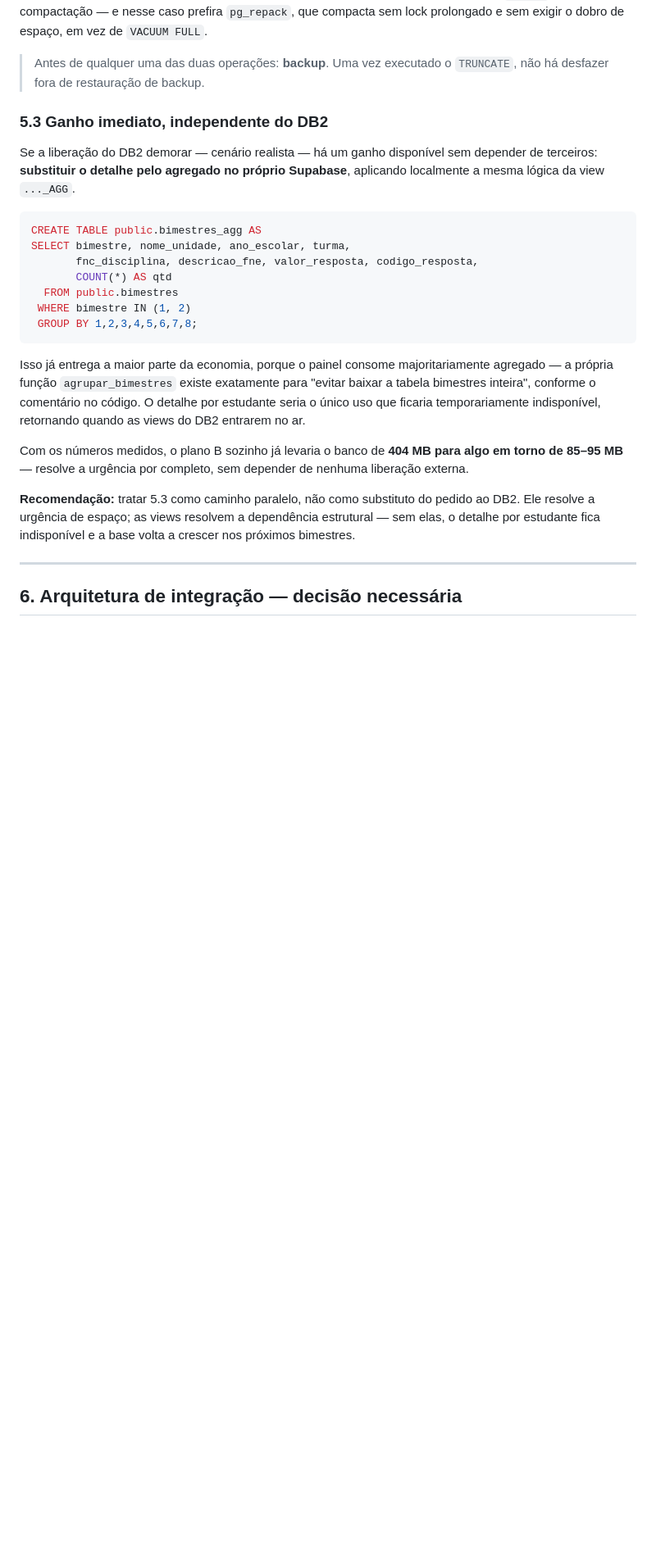
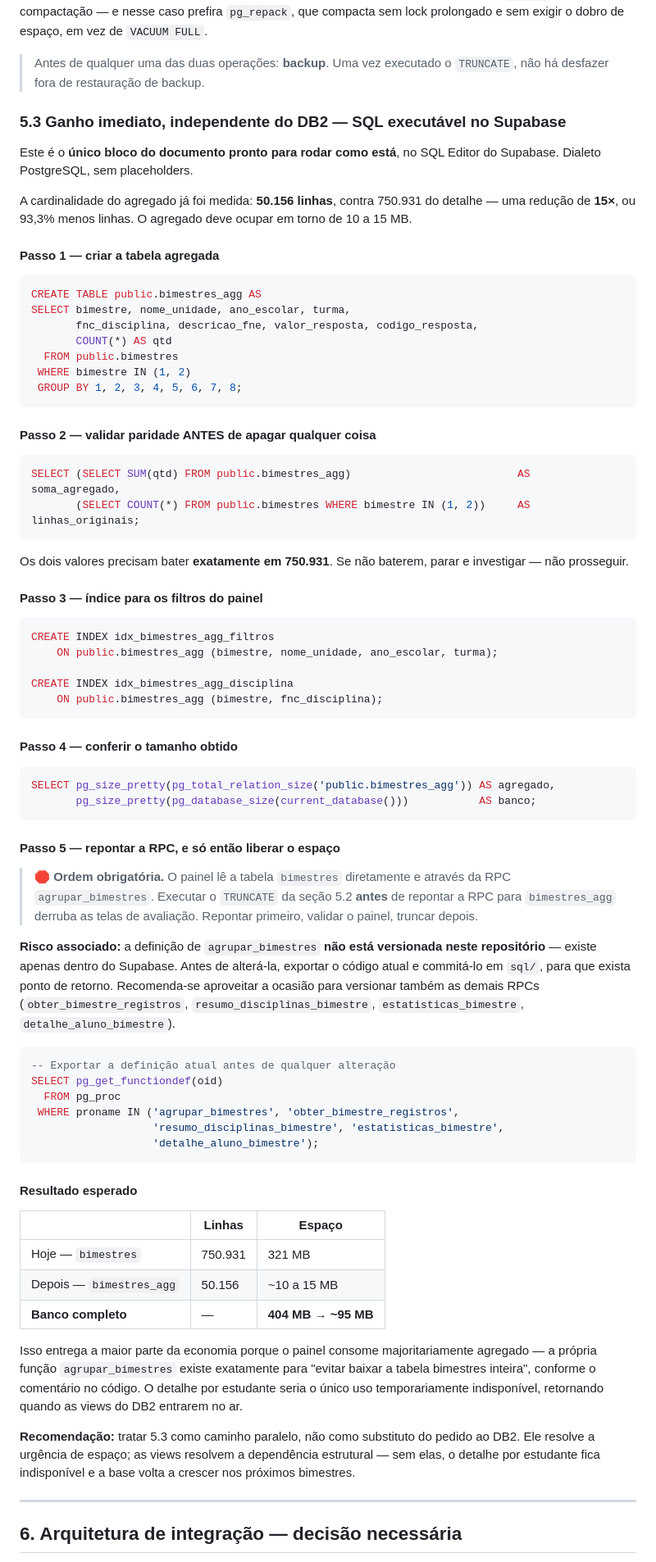
Before and after one commit to smedigital-desenv/mapa-sme, a Markdown page: docs/DB2_METADADOS_VIEWS.md, the part around one of its changes. Shown at 82% size. Drawn GitHub-style; blank space fills up the shorter version.

Commit message:
docs: separa o SQL executável dos modelos de DDL e registra o agregado medido
A agregação sobre os dados atuais devolveu 50.156 linhas contra 750.931
do detalhe — redução de 15x.

- Marca explicitamente os DDLs da seção 4 como modelos em dialeto DB2,
  com placeholders entre <>, que não rodam no Supabase
- Reescreve a seção 5.3 como roteiro executável em PostgreSQL, passo a
  passo, com validação de paridade antes de qualquer remoção
- Adiciona a ordem obrigatória: repontar a RPC agrupar_bimestres para a
  tabela agregada antes do TRUNCATE, sob pena de derrubar o painel
- Registra que as RPCs de bimestre não estão versionadas no repositório
  e inclui consulta para exportá-las antes de alterar

Co-Authored-By: Claude Opus 5 <noreply@anthropic.com>
Claude-Session: https://claude.ai/code/session_01RQS16VS1TAHEByuop97FMW

````diff
--- a/docs/DB2_METADADOS_VIEWS.md
+++ b/docs/DB2_METADADOS_VIEWS.md
@@ -365,11 +360,15 @@ prolongado e sem exigir o dobro de espaço, em vez de `VACUUM FULL`.
 > Antes de qualquer uma das duas operações: **backup**. Uma vez executado o `TRUNCATE`, não há
 > desfazer fora de restauração de backup.
 
-### 5.3 Ganho imediato, independente do DB2
+### 5.3 Ganho imediato, independente do DB2 — SQL executável no Supabase
 
-Se a liberação do DB2 demorar — cenário realista — há um ganho disponível sem depender de
-terceiros: **substituir o detalhe pelo agregado no próprio Supabase**, aplicando localmente a
-mesma lógica da view `..._AGG`.
+Este é o **único bloco do documento pronto para rodar como está**, no SQL Editor do Supabase.
+Dialeto PostgreSQL, sem placeholders.
+
+A cardinalidade do agregado já foi medida: **50.156 linhas**, contra 750.931 do detalhe — uma
+redução de **15×**, ou 93,3% menos linhas. O agregado deve ocupar em torno de 10 a 15 MB.
+
+#### Passo 1 — criar a tabela agregada
 
 ```sql
 CREATE TABLE public.bimestres_agg AS
@@ -378,16 +377,70 @@ SELECT bimestre, nome_unidade, ano_escolar, turma,
        COUNT(*) AS qtd
   FROM public.bimestres
  WHERE bimestre IN (1, 2)
- GROUP BY 1,2,3,4,5,6,7,8;
+ GROUP BY 1, 2, 3, 4, 5, 6, 7, 8;
 ```
 
-Isso já entrega a maior parte da economia, porque o painel consome majoritariamente agregado —
-a própria função `agrupar_bimestres` existe exatamente para "evitar baixar a tabela bimestres
-inteira", conforme o comentário no código. O detalhe por estudante seria o único uso que ficaria
-temporariamente indisponível, retornando quando as views do DB2 entrarem no ar.
+#### Passo 2 — validar paridade ANTES de apagar qualquer coisa
 
-Com os números medidos, o plano B sozinho já levaria o banco de **404 MB para algo em torno de
-85–95 MB** — resolve a urgência por completo, sem depender de nenhuma liberação externa.
+```sql
+SELECT (SELECT SUM(qtd) FROM public.bimestres_agg)                          AS soma_agregado,
+       (SELECT COUNT(*) FROM public.bimestres WHERE bimestre IN (1, 2))     AS linhas_originais;
+```
+
+Os dois valores precisam bater **exatamente em 750.931**. Se não baterem, parar e investigar —
+não prosseguir.
+
+#### Passo 3 — índice para os filtros do painel
+
+```sql
+CREATE INDEX idx_bimestres_agg_filtros
+    ON public.bimestres_agg (bimestre, nome_unidade, ano_escolar, turma);
+
+CREATE INDEX idx_bimestres_agg_disciplina
+    ON public.bimestres_agg (bimestre, fnc_disciplina);
+```
+
+#### Passo 4 — conferir o tamanho obtido
+
+```sql
+SELECT pg_size_pretty(pg_total_relation_size('public.bimestres_agg')) AS agregado,
+       pg_size_pretty(pg_database_size(current_database()))           AS banco;
+```
+
+#### Passo 5 — repontar a RPC, e só então liberar o espaço
+
+> 🛑 **Ordem obrigatória.** O painel lê a tabela `bimestres` diretamente e através da RPC
+> `agrupar_bimestres`. Executar o `TRUNCATE` da seção 5.2 **antes** de repontar a RPC para
+> `bimestres_agg` derruba as telas de avaliação. Repontar primeiro, validar o painel, truncar
+> depois.
+
+**Risco associado:** a definição de `agrupar_bimestres` **não está versionada neste repositório** —
+existe apenas dentro do Supabase. Antes de alterá-la, exportar o código atual e commitá-lo em
+`sql/`, para que exista ponto de retorno. Recomenda-se aproveitar a ocasião para versionar também
+as demais RPCs (`obter_bimestre_registros`, `resumo_disciplinas_bimestre`,
+`estatisticas_bimestre`, `detalhe_aluno_bimestre`).
+
+```sql
+-- Exportar a definição atual antes de qualquer alteração
+SELECT pg_get_functiondef(oid)
+  FROM pg_proc
+ WHERE proname IN ('agrupar_bimestres', 'obter_bimestre_registros',
+                   'resumo_disciplinas_bimestre', 'estatisticas_bimestre',
+                   'detalhe_aluno_bimestre');
+```
+
+#### Resultado esperado
+
+| | Linhas | Espaço |
+|---|---|---|
+| Hoje — `bimestres` | 750.931 | 321 MB |
+| Depois — `bimestres_agg` | 50.156 | ~10 a 15 MB |
+| **Banco completo** | — | **404 MB → ~95 MB** |
+
+Isso entrega a maior parte da economia porque o painel consome majoritariamente agregado — a
+própria função `agrupar_bimestres` existe exatamente para "evitar baixar a tabela bimestres
+inteira", conforme o comentário no código. O detalhe por estudante seria o único uso temporariamente
+indisponível, retornando quando as views do DB2 entrarem no ar.
 
 **Recomendação:** tratar 5.3 como caminho paralelo, não como substituto do pedido ao DB2. Ele
 resolve a urgência de espaço; as views resolvem a dependência estrutural — sem elas, o detalhe por
````
Also changed, not shown: other parts of docs/DB2_METADADOS_VIEWS.md (+13 -18 lines).
